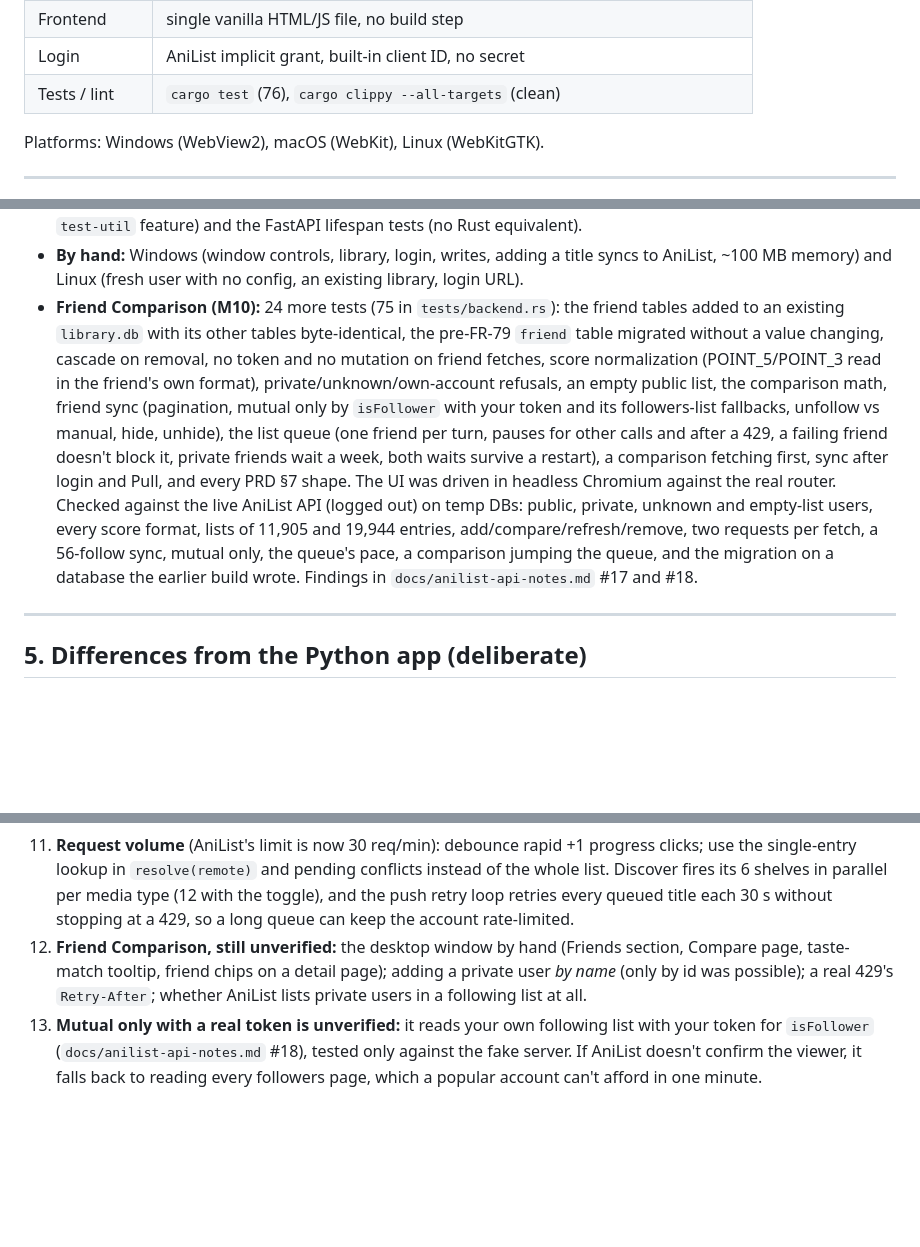
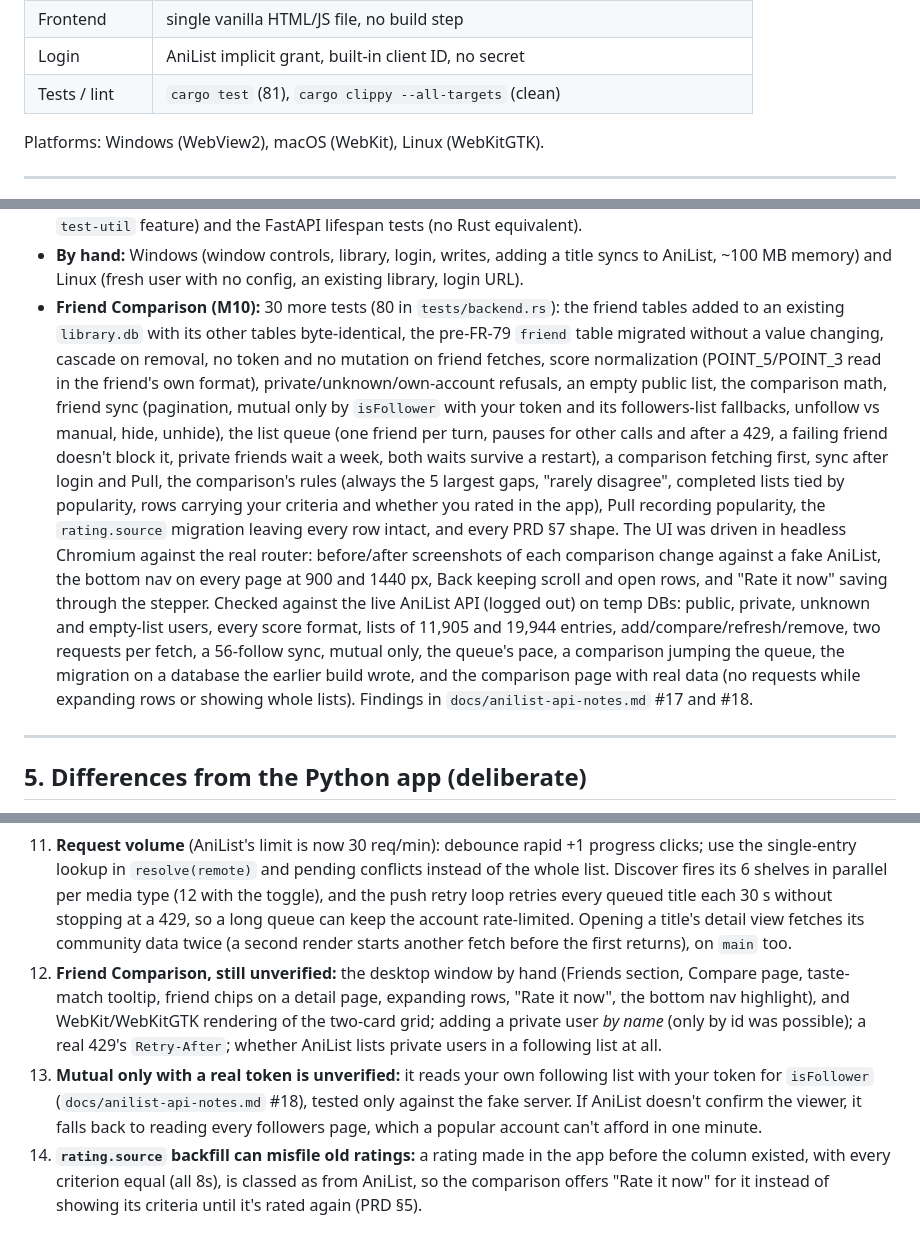
Before and after one commit to ErikGastelum/MyAnimeRank, a Markdown page: PROJECT_STATUS.md, 3 parts joined by grey strips. Drawn GitHub-style; blank space fills up the shorter version.

Commit message:
Docs: status, API notes and project context for the comparison changes
PROJECT_STATUS: 81 tests, what the new tests and the headless and live
runs covered, the double community fetch on a detail view, and the
rating.source backfill's known miss. API notes #17: the friend list's
progress and popularity confirmed live, logged out, still two requests.
CLAUDE.md: what rating.source means.

Co-Authored-By: Claude Opus 5.5 <noreply@anthropic.com>
Claude-Session: https://claude.ai/code/session_01MD4ygm47uDcYnuomN8qYGA

```diff
--- a/PROJECT_STATUS.md
+++ b/PROJECT_STATUS.md
@@ -25,7 +25,7 @@ The spec is `docs/PRD.md` (v2, through M10: Friend Comparison).
 | DB | SQLite via rusqlite (bundled), same schema as the Python app |
 | Frontend | single vanilla HTML/JS file, no build step |
 | Login | AniList implicit grant, built-in client ID, no secret |
-| Tests / lint | `cargo test` (76), `cargo clippy --all-targets` (clean) |
+| Tests / lint | `cargo test` (81), `cargo clippy --all-targets` (clean) |
 
 Platforms: Windows (WebView2), macOS (WebKit), Linux (WebKitGTK).
 
@@ -101,7 +101,7 @@ database.
 - **By hand:** Windows (window controls, library, login, writes, adding a
   title syncs to AniList, ~100 MB memory) and Linux (fresh user with no
   config, an existing library, login URL).
-- **Friend Comparison (M10):** 24 more tests (75 in `tests/backend.rs`): the
+- **Friend Comparison (M10):** 30 more tests (80 in `tests/backend.rs`): the
   friend tables added to an existing `library.db` with its other tables
   byte-identical, the pre-FR-79 `friend` table migrated without a value
   changing, cascade on removal, no token and no mutation on friend fetches,
@@ -112,13 +112,22 @@ database.
   list queue (one friend per turn, pauses for other calls and after a 429, a
   failing friend doesn't block it, private friends wait a week, both waits
   survive a restart), a
-  comparison fetching first, sync after login and Pull, and every PRD §7
-  shape. The UI was driven in headless Chromium against the real router.
+  comparison fetching first, sync after login and Pull, the comparison's
+  rules (always the 5 largest gaps, "rarely disagree", completed lists tied
+  by popularity, rows carrying your criteria and whether you rated in the
+  app), Pull recording popularity, the `rating.source` migration leaving
+  every row intact, and every PRD §7 shape. The UI was driven in headless
+  Chromium against the real router: before/after screenshots of each
+  comparison change against a fake AniList, the bottom nav on every page at
+  900 and 1440 px, Back keeping scroll and open rows, and "Rate it now"
+  saving through the stepper.
   Checked against the live AniList API (logged out) on temp DBs: public,
   private, unknown and empty-list users, every score format, lists of 11,905
   and 19,944 entries, add/compare/refresh/remove, two requests per fetch, a
   56-follow sync, mutual only, the queue's pace, a comparison jumping the
-  queue, and the migration on a database the earlier build wrote. Findings in
+  queue, the migration on a database the earlier build wrote, and the
+  comparison page with real data (no requests while expanding rows or
+  showing whole lists). Findings in
   `docs/anilist-api-notes.md` #17 and #18.
 
 ---
@@ -190,14 +199,21 @@ Roughly by priority:
     pending conflicts instead of the whole list. Discover fires its 6 shelves
     in parallel per media type (12 with the toggle), and the push retry loop
     retries every queued title each 30 s without stopping at a 429, so a long
-    queue can keep the account rate-limited.
+    queue can keep the account rate-limited. Opening a title's detail view
+    fetches its community data twice (a second render starts another fetch
+    before the first returns), on `main` too.
 12. **Friend Comparison, still unverified:** the desktop window by hand
     (Friends section, Compare page, taste-match tooltip, friend chips on a
-    detail page); adding a private user *by name* (only by id was possible);
-    a real 429's `Retry-After`; whether AniList lists private users in a
+    detail page, expanding rows, "Rate it now", the bottom nav highlight),
+    and WebKit/WebKitGTK rendering of the two-card grid; adding a private
+    user *by name* (only by id was possible); a real 429's `Retry-After`; whether AniList lists private users in a
     following list at all.
 13. **Mutual only with a real token is unverified:** it reads your own
     following list with your token for `isFollower` (`docs/anilist-api-notes.md`
     #18), tested only against the fake server. If AniList doesn't confirm the
     viewer, it falls back to reading every followers page, which a popular
     account can't afford in one minute.
+14. **`rating.source` backfill can misfile old ratings:** a rating made in the
+    app before the column existed, with every criterion equal (all 8s), is
+    classed as from AniList, so the comparison offers "Rate it now" for it
+    instead of showing its criteria until it's rated again (PRD §5).
```
Also changed, not shown: .claude/CLAUDE.md (+3 -0 lines), docs/anilist-api-notes.md (+1 -0 lines).
